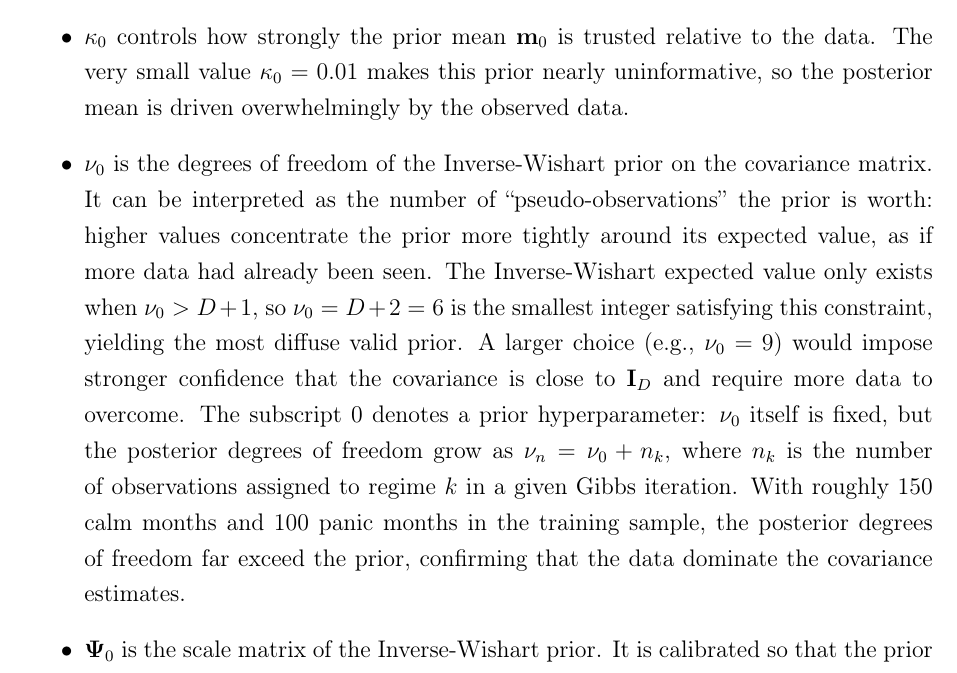
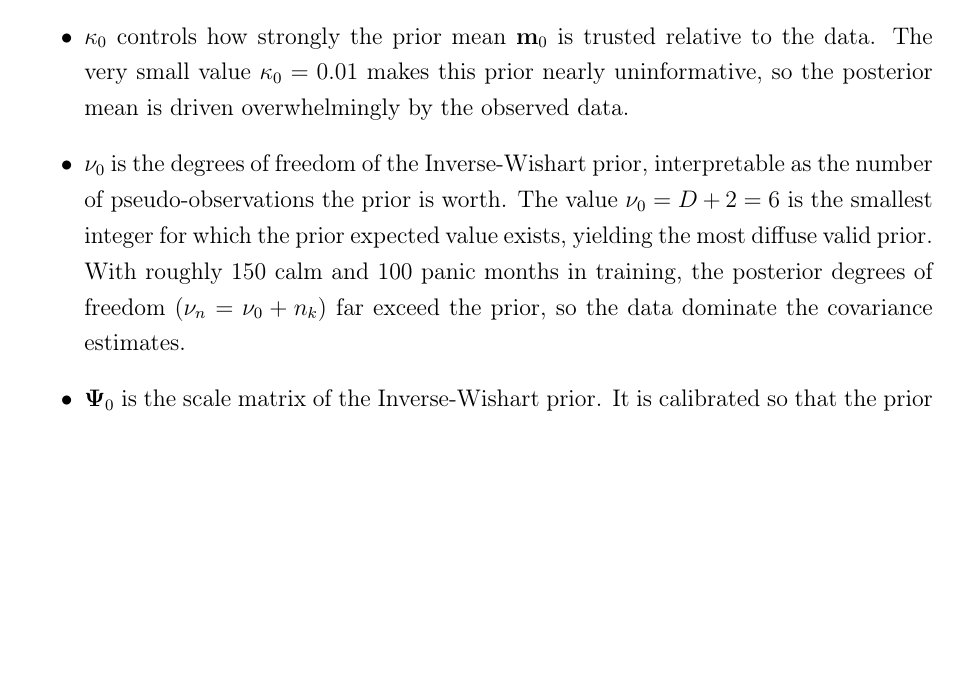
Before and after one commit to giladgang/momentum_regime, a LaTeX document (methodology_results.tex, which reads latex/methodology.tex): part of page 5 of 36, cut so that both start at the same text, the shorter picture padded with empty space. Compiled offline with pdfLaTeX.

Commit message:
Shorten nu_0 explanation in prior specification
Co-Authored-By: Claude Opus 4.6 <noreply@anthropic.com>

```diff
--- a/latex/methodology.tex
+++ b/latex/methodology.tex
@@ -62,7 +62,7 @@ where $D=4$ is the number of features. Each hyperparameter controls a different
 \begin{itemize}
     \item $\mathbf{m}_0$ is the prior guess for each regime's mean vector. Setting $\mathbf{m}_0 = \mathbf{0}$ reflects that, since all features are standardized, there is no reason to expect either regime to be centered away from zero before seeing the data.
     \item $\kappa_0$ controls how strongly the prior mean $\mathbf{m}_0$ is trusted relative to the data. The very small value $\kappa_0 = 0.01$ makes this prior nearly uninformative, so the posterior mean is driven overwhelmingly by the observed data.
-    \item $\nu_0$ is the degrees of freedom of the Inverse-Wishart prior on the covariance matrix. It can be interpreted as the number of ``pseudo-observations'' the prior is worth: higher values concentrate the prior more tightly around its expected value, as if more data had already been seen. The Inverse-Wishart expected value only exists when $\nu_0 > D + 1$, so $\nu_0 = D + 2 = 6$ is the smallest integer satisfying this constraint, yielding the most diffuse valid prior. A larger choice (e.g., $\nu_0 = 9$) would impose stronger confidence that the covariance is close to $\mathbf{I}_D$ and require more data to overcome. The subscript~0 denotes a prior hyperparameter: $\nu_0$ itself is fixed, but the posterior degrees of freedom grow as $\nu_n = \nu_0 + n_k$, where $n_k$ is the number of observations assigned to regime~$k$ in a given Gibbs iteration. With roughly 150 calm months and 100 panic months in the training sample, the posterior degrees of freedom far exceed the prior, confirming that the data dominate the covariance estimates.
+    \item $\nu_0$ is the degrees of freedom of the Inverse-Wishart prior, interpretable as the number of pseudo-observations the prior is worth. The value $\nu_0 = D + 2 = 6$ is the smallest integer for which the prior expected value exists, yielding the most diffuse valid prior. With roughly 150 calm and 100 panic months in training, the posterior degrees of freedom ($\nu_n = \nu_0 + n_k$) far exceed the prior, so the data dominate the covariance estimates.
     \item $\boldsymbol{\Psi}_0$ is the scale matrix of the Inverse-Wishart prior. It is calibrated so that the prior expected covariance equals the identity matrix, $\mathbb{E}[\boldsymbol{\Sigma}_k] = \boldsymbol{\Psi}_0 / (\nu_0 - D - 1) = \mathbf{I}_D$, implying unit marginal variance and no cross-feature correlation before observing the data.
 \end{itemize}
 
```
